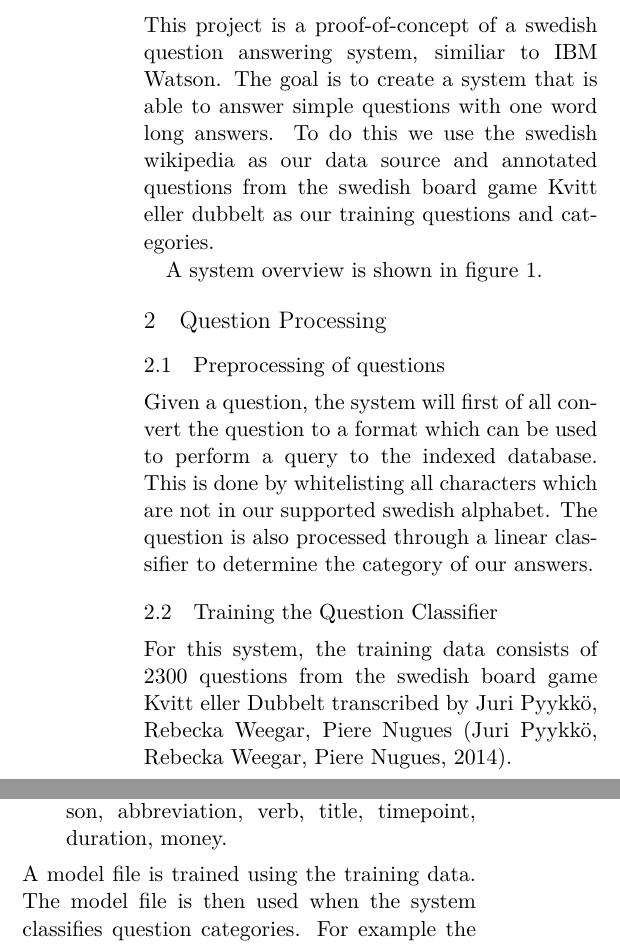
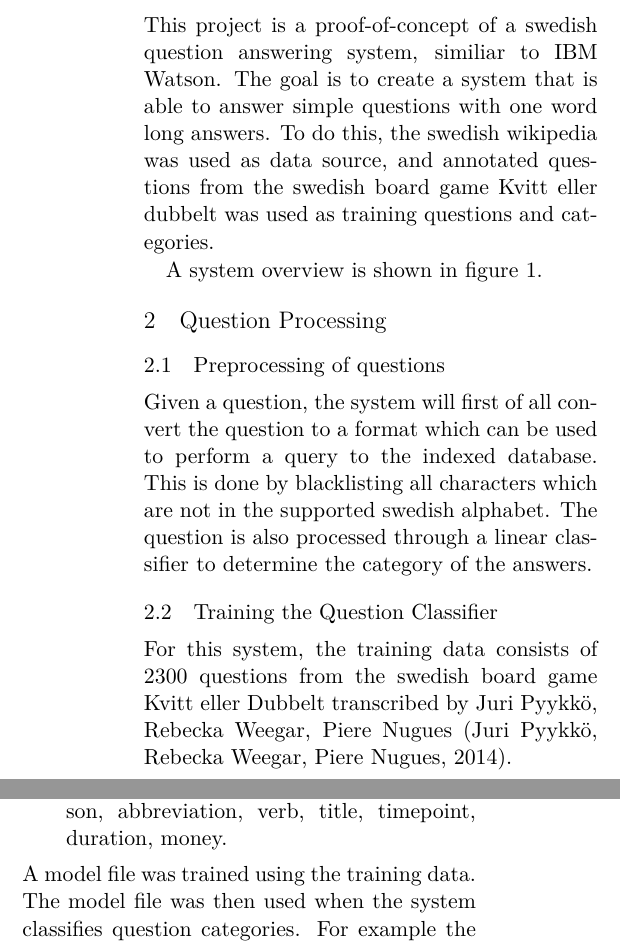
Before and after one commit to merisbahti/minerva, a LaTeX paper (report/naaclhlt2015.tex, which reads report/sections/introduction.tex, report/sections/question_processing.tex): two parts of the columns of page 1 of 3, joined at a grey line, cut so that both start at the same text. Compiled offline with XeLaTeX.

Commit message:
3rd pers imperfekt

```diff
--- a/report/sections/introduction.tex
+++ b/report/sections/introduction.tex
@@ -1,7 +1,7 @@
 This project is a proof-of-concept of a swedish question answering system, similiar to IBM Watson.
 The goal is to create a system that is able to answer simple questions with one word long answers.
-To do this we use the swedish wikipedia as our data source and annotated questions from the swedish
-board game Kvitt eller dubbelt as our training questions and categories.
+To do this, the swedish wikipedia was used as data source, and annotated questions from the swedish
+board game Kvitt eller dubbelt was used as training questions and categories.
 
 A system overview is shown in figure \ref{fig:overview}.
 
--- a/report/sections/question_processing.tex
+++ b/report/sections/question_processing.tex
@@ -1,9 +1,9 @@
 \subsection{Preprocessing of questions}
 Given a question, the system will first of all convert the question
 to a format which can be used to perform a query to the indexed
-database. This is done by whitelisting all characters which
-are not in our supported swedish alphabet. The question is also
-processed through a linear classifier to determine the category of our
+database. This is done by blacklisting all characters which
+are not in the supported swedish alphabet. The question is also
+processed through a linear classifier to determine the category of the
 answers.
 
 \subsection{Training the Question Classifier}
@@ -20,7 +20,7 @@ The classifier only uses two fields on each question:
   Possible values: concept, location, description, multiplechoice, amount, organization,
   other, person, abbreviation, verb, title, timepoint, duration, money.
 \end{itemize}
-A model file is trained using the training data. The model file is then used when the system
+A model file was trained using the training data. The model file was then used when the system
 classifies question categories. For example the question \textit{vad heter sveriges huvudstad?}
 %After processing the training set using \texttt{libshorttext}, a model file is created.
 %By using this model file, the system can classify
```
